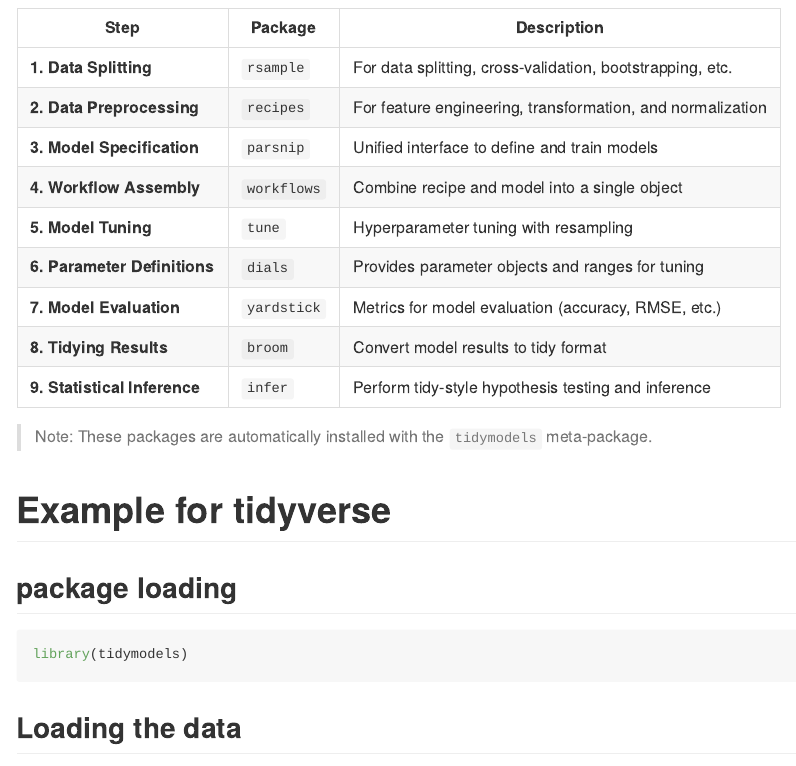
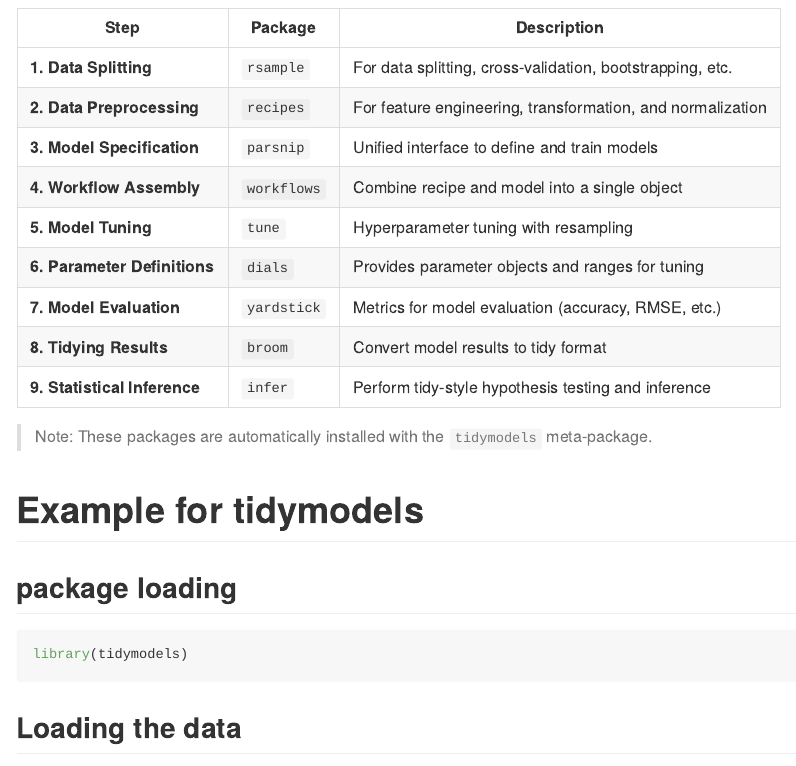
Before and after one commit to Deepaneesh/R-Programming, an R Markdown document (Models/Tidymodels/tidymodel.Rmd): the page in a window 1100 px wide, from 700 px down. Rendered offline with R 4.5, knitr and Pandoc, with nearby package versions; some code elsewhere in the file could not run offline; long lines of code are wrapped; common packages that the code uses without loading them are loaded.

Commit message:
tidymodels name updated

````diff
--- a/Models/Tidymodels/tidymodel.Rmd
+++ b/Models/Tidymodels/tidymodel.Rmd
@@ -42,7 +42,7 @@ The `tidymodels` ecosystem is organized to follow a consistent modeling process.
 > Note: These packages are automatically installed with the `tidymodels` meta-package.
 
 
-# Example for tidyverse
+# Example for tidymodels
 
 ## package loading
 ```{r}
````
Also changed, not shown: Models/Tidymodels/Readme.md.
